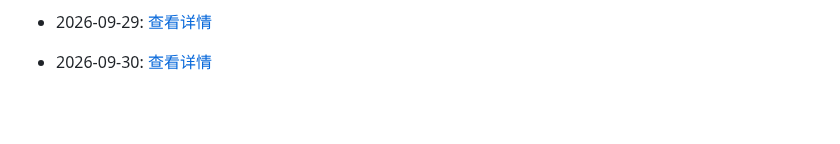
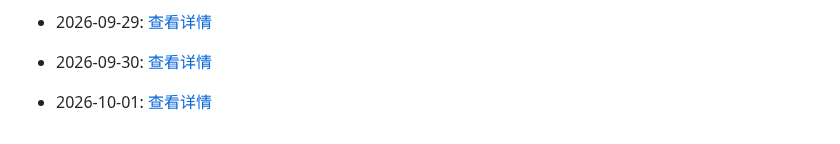
Before and after one commit to G3niusYukki/dailyclaw, a Markdown page: PROGRESS.md, the part around the change. Rendered like a GitHub page; blank space fills up the shorter version.

Commit message:
🤖 Daily evolution: 2026-10-01

```diff
--- a/PROGRESS.md
+++ b/PROGRESS.md
@@ -469,3 +469,5 @@
 - 2026-09-29: [查看详情](evolution/2026/09/29.md)
 
 - 2026-09-30: [查看详情](evolution/2026/09/30.md)
+
+- 2026-10-01: [查看详情](evolution/2026/10/01.md)
```
Also changed, not shown: 1 other file.
